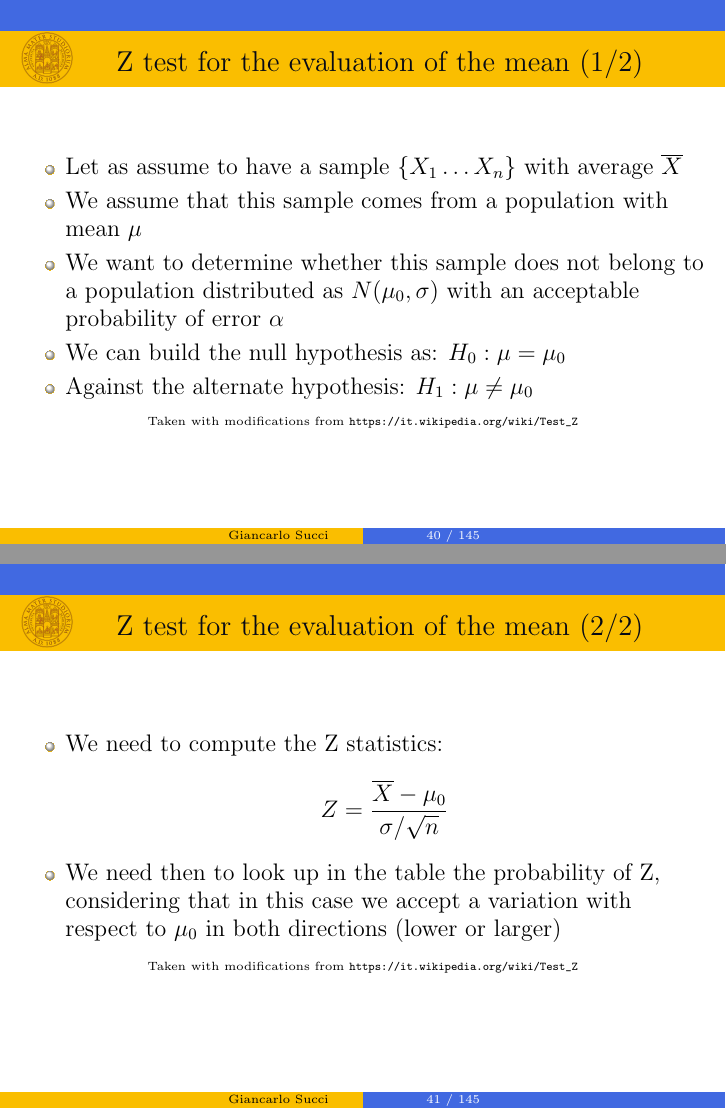
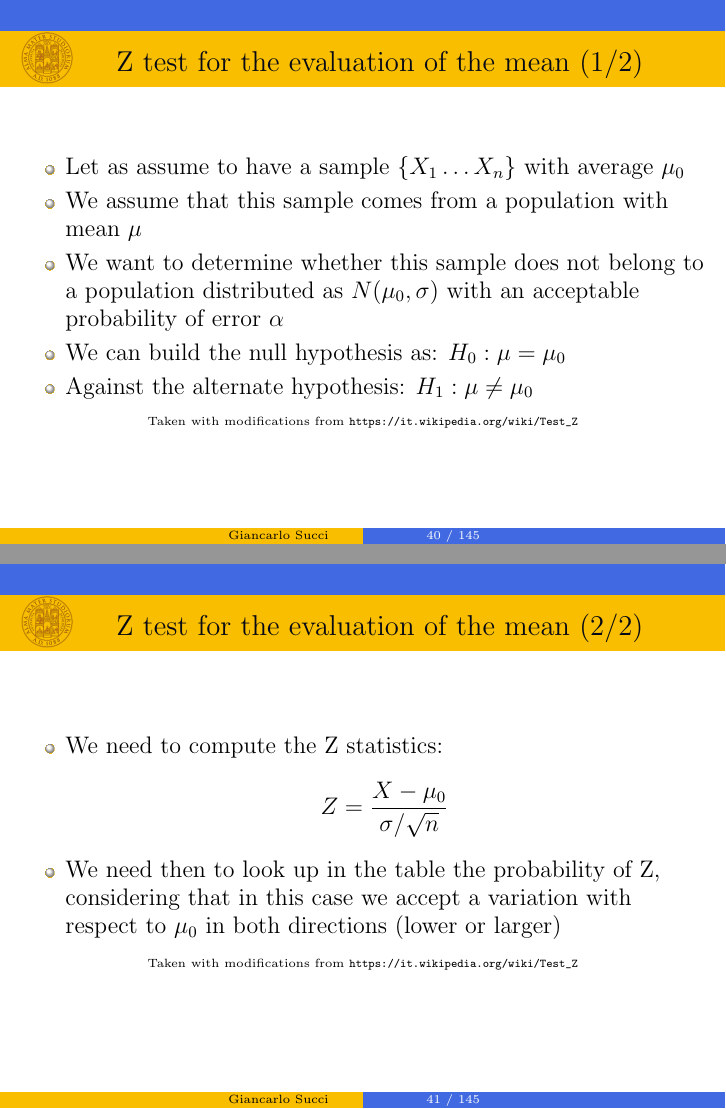
Before and after one commit to GiancarloSucci/UniBo.AIBCCSS.P2023, LaTeX slides (P2023.AIBCCSS.L13.L14.InferencesNonParametricApproachesAndLogisticRegression.tex): pages 40 and 41 of 145, joined at a grey line. Compiled offline with pdfLaTeX.

Commit message:
Fix di slide

```diff
--- a/P2023.AIBCCSS.L13.L14.InferencesNonParametricApproachesAndLogisticRegression.tex
+++ b/P2023.AIBCCSS.L13.L14.InferencesNonParametricApproachesAndLogisticRegression.tex
@@ -808,7 +808,7 @@ The fundamental hypotheses to have an \textcolor{red}{exact} application of the
 {\centerline{Z test for the evaluation of the mean (1/2)}}
 
 \begin{itemize}
-\item Let as assume to have a sample $\{X_1 \ldots X_n\}$ with average $\overline {X}$
+\item Let as assume to have a sample $\{X_1 \ldots X_n\}$ with average $\mu_0$
 \item We assume that this sample comes from a population with mean $\mu$
 \item We want to determine whether this sample does not belong to a population distributed as $N(\mu_0,\sigma)$ with an acceptable probability of error $\alpha$
 \item We can build the null hypothesis as:  $H_0: \mu = \mu_0 $
@@ -826,7 +826,7 @@ The fundamental hypotheses to have an \textcolor{red}{exact} application of the
 
 \begin{itemize}
 \item We need to compute the Z statistics:
-\[ Z={\frac {\overline {X}-\mu _{0}}{\sigma /{\sqrt {n}}}} \]
+\[ Z={\frac {X-\mu _{0}}{\sigma /{\sqrt {n}}}} \]
 \item We need then to look up in the table the probability of Z, considering that in this case we accept a variation with respect to $\mu_0$ in both directions (lower or larger)
 \end{itemize}
 
```
Also changed, not shown: P2023.AIBCCSS.L10.L11.L12.FondamentiDiDataScienceNelloSviluppoSoftware.pdf, P2023.AIBCCSS.L13.L14.InferencesNonParametricApproachesAndLogisticRegression.pdf, 4 other files.
